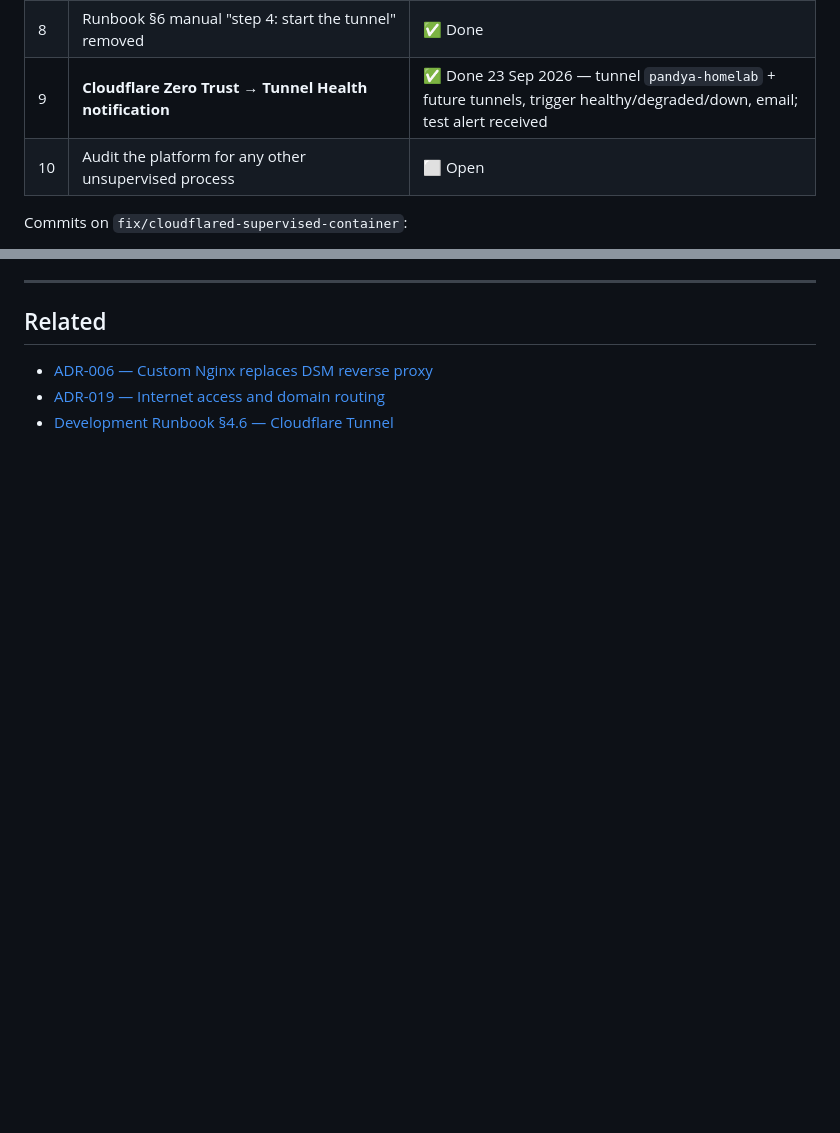
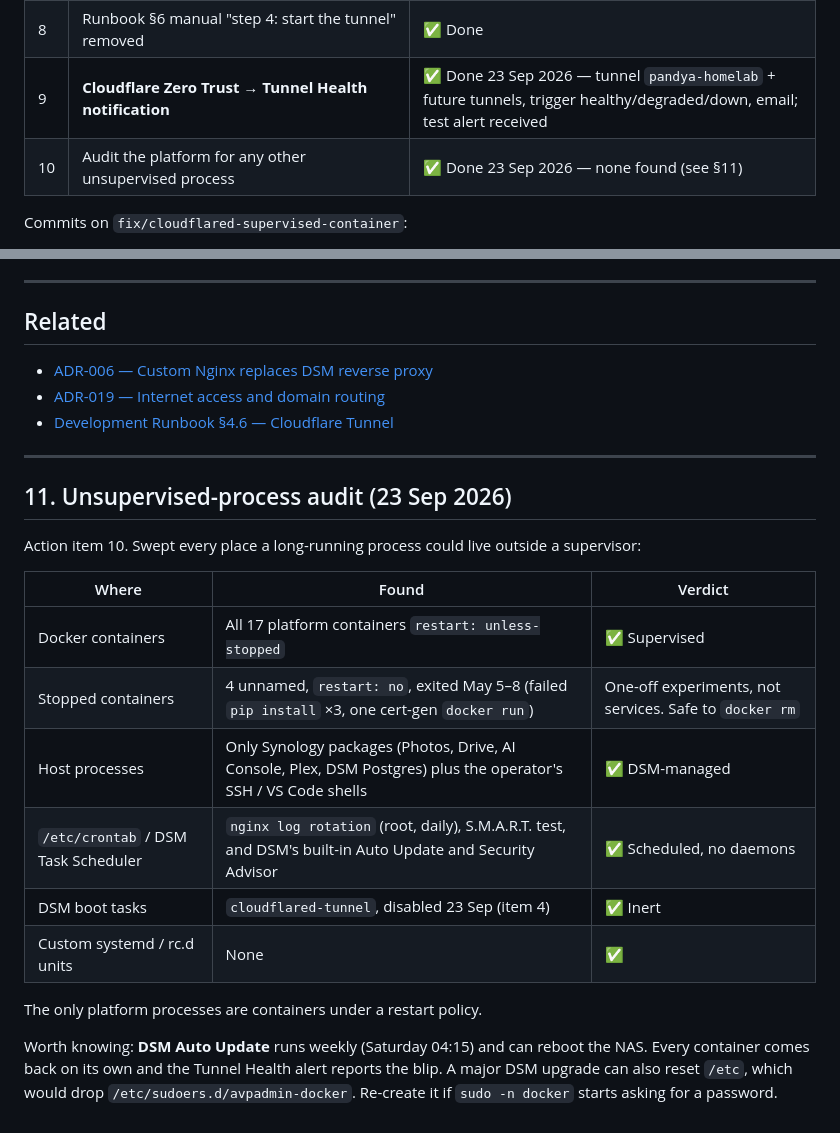
Before and after one commit to avpgithub-code/pandyahomelab, a Markdown page: docs/postmortems/2026-08-27-cloudflare-tunnel-outage.md, 2 parts joined by grey strips. Drawn GitHub-style; blank space fills up the shorter version.

Commit message:
docs(postmortem): close action item 10 (unsupervised-process audit: none found)
Co-Authored-By: Claude Opus 5.5 (1M context) <noreply@anthropic.com>

```diff
--- a/docs/postmortems/2026-08-27-cloudflare-tunnel-outage.md
+++ b/docs/postmortems/2026-08-27-cloudflare-tunnel-outage.md
@@ -195,7 +195,7 @@ curl -s http://172.24.0.2/health          # 200 OK  (301 = stale image)
 | 7 | Runbook §4.6 rewritten: single config, ACL requirement, 1033 diagnosis steps | ✅ Done |
 | 8 | Runbook §6 manual "step 4: start the tunnel" removed | ✅ Done |
 | 9 | **Cloudflare Zero Trust → Tunnel Health notification** | ✅ Done 23 Sep 2026 — tunnel `pandya-homelab` + future tunnels, trigger healthy/degraded/down, email; test alert received |
-| 10 | Audit the platform for any other unsupervised process | ⬜ Open |
+| 10 | Audit the platform for any other unsupervised process | ✅ Done 23 Sep 2026 — none found (see §11) |
 
 Commits on `fix/cloudflared-supervised-container`:
 
@@ -242,3 +242,22 @@ Cloudflare Zero Trust offers a **Tunnel Health** notification (free) that emails
 - [ADR-006 — Custom Nginx replaces DSM reverse proxy](../adr/ADR-006-nginx-replaces-dsm-proxy.md)
 - [ADR-019 — Internet access and domain routing](../adr/ADR-019-internet-access-domain-routing.md)
 - [Development Runbook §4.6 — Cloudflare Tunnel](../DEVELOPMENT_RUNBOOK.md)
+
+---
+
+## 11. Unsupervised-process audit (23 Sep 2026)
+
+Action item 10. Swept every place a long-running process could live outside a supervisor:
+
+| Where | Found | Verdict |
+|---|---|---|
+| Docker containers | All 17 platform containers `restart: unless-stopped` | ✅ Supervised |
+| Stopped containers | 4 unnamed, `restart: no`, exited May 5–8 (failed `pip install` ×3, one cert-gen `docker run`) | One-off experiments, not services. Safe to `docker rm` |
+| Host processes | Only Synology packages (Photos, Drive, AI Console, Plex, DSM Postgres) plus the operator's SSH / VS Code shells | ✅ DSM-managed |
+| `/etc/crontab` / DSM Task Scheduler | `nginx log rotation` (root, daily), S.M.A.R.T. test, and DSM's built-in Auto Update and Security Advisor | ✅ Scheduled, no daemons |
+| DSM boot tasks | `cloudflared-tunnel`, disabled 23 Sep (item 4) | ✅ Inert |
+| Custom systemd / rc.d units | None | ✅ |
+
+The only platform processes are containers under a restart policy.
+
+Worth knowing: **DSM Auto Update** runs weekly (Saturday 04:15) and can reboot the NAS. Every container comes back on its own and the Tunnel Health alert reports the blip. A major DSM upgrade can also reset `/etc`, which would drop `/etc/sudoers.d/avpadmin-docker`. Re-create it if `sudo -n docker` starts asking for a password.
```
